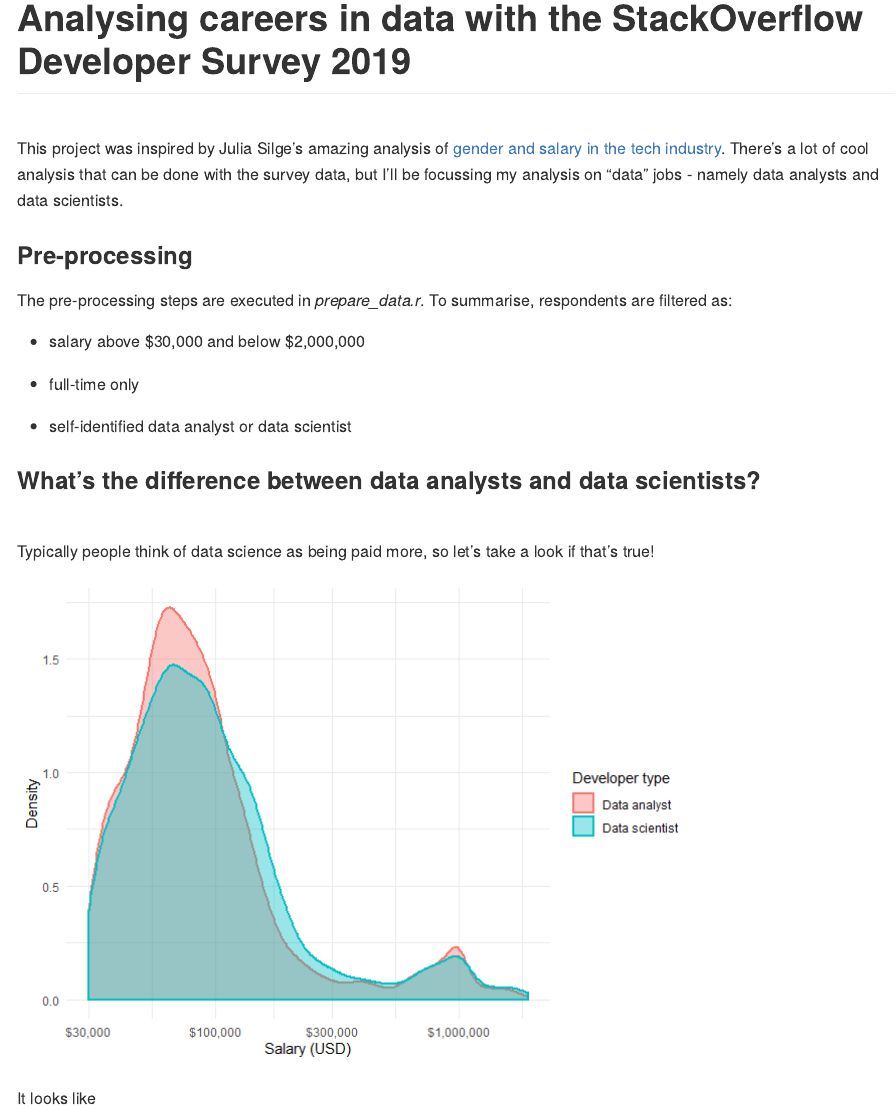
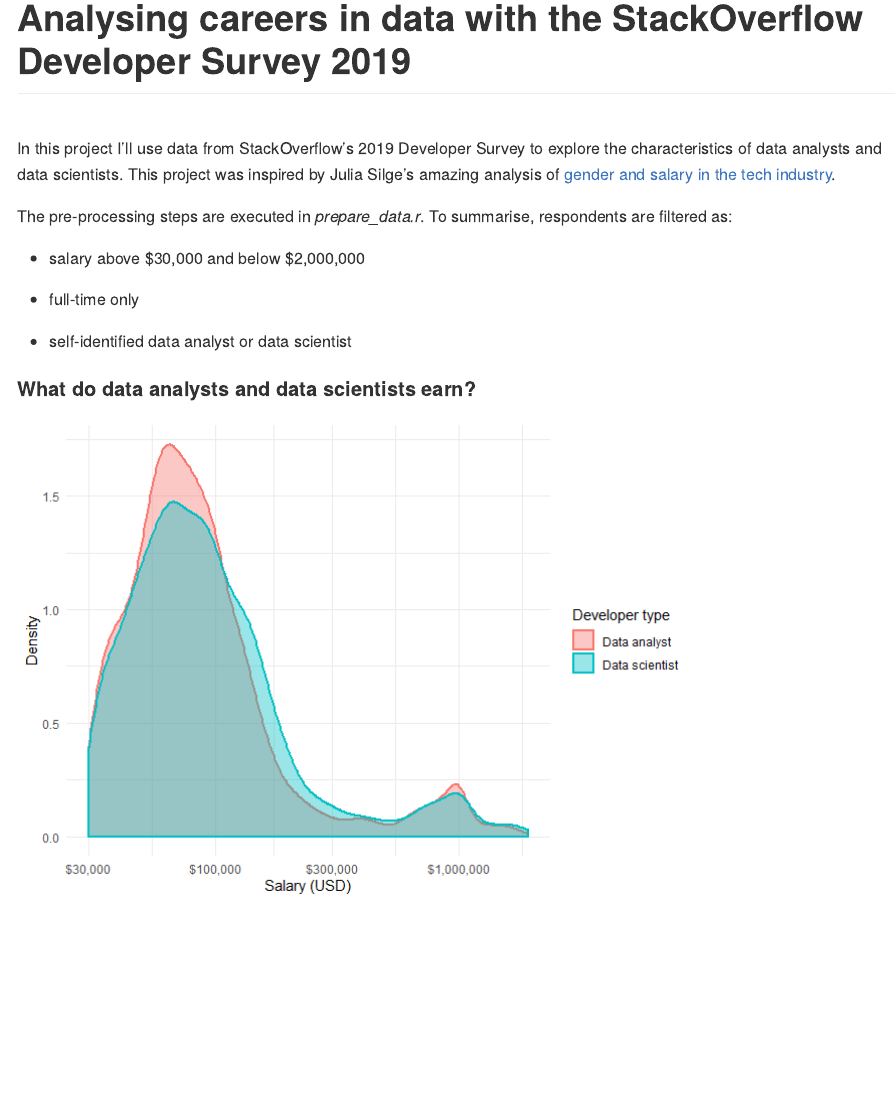
Before and after one commit to jamie-ralph/data-career-analysis, an R Markdown document (README.Rmd): the page in a window 1100 px wide, from its top. The pictures show the output file README.md that the author committed with the source, drawn offline in the style of GitHub.

Commit message:
update readme

````diff
--- a/README.Rmd
+++ b/README.Rmd
@@ -10,12 +10,8 @@ output:
 knitr::opts_chunk$set(echo = FALSE, warning = FALSE, message = FALSE)
 ```
 
-This project was inspired by Julia Silge's amazing analysis of [gender and salary in
-the tech industry](https://juliasilge.com/blog/salary-gender/). There's a lot of cool
-analysis that can be done with the survey data, but I'll be focussing my analysis on
-"data" jobs - namely data analysts and data scientists.
-
-### Pre-processing
+In this project I'll use data from StackOverflow's 2019 Developer Survey to explore
+the characteristics of data analysts and data scientists. This project was inspired by Julia Silge's amazing analysis of [gender and salary in the tech industry](https://juliasilge.com/blog/salary-gender/).
 
 The pre-processing steps are executed in *prepare_data.r*. To summarise, respondents are filtered as:
 
@@ -25,10 +21,7 @@ The pre-processing steps are executed in *prepare_data.r*. To summarise, respond
 
 * self-identified data analyst or data scientist
 
-### What's the difference between data analysts and data scientists?
-<br>
-
-Typically people think of data science as being paid more, so let's take a look if that's true!
+#### What do data analysts and data scientists earn?
 
 ```{r}
 source("prepare_data.r")
@@ -48,5 +41,3 @@ data_jobs %>%
     )
 
 ```
-
-It looks like
````
Also changed, not shown: README.md.
